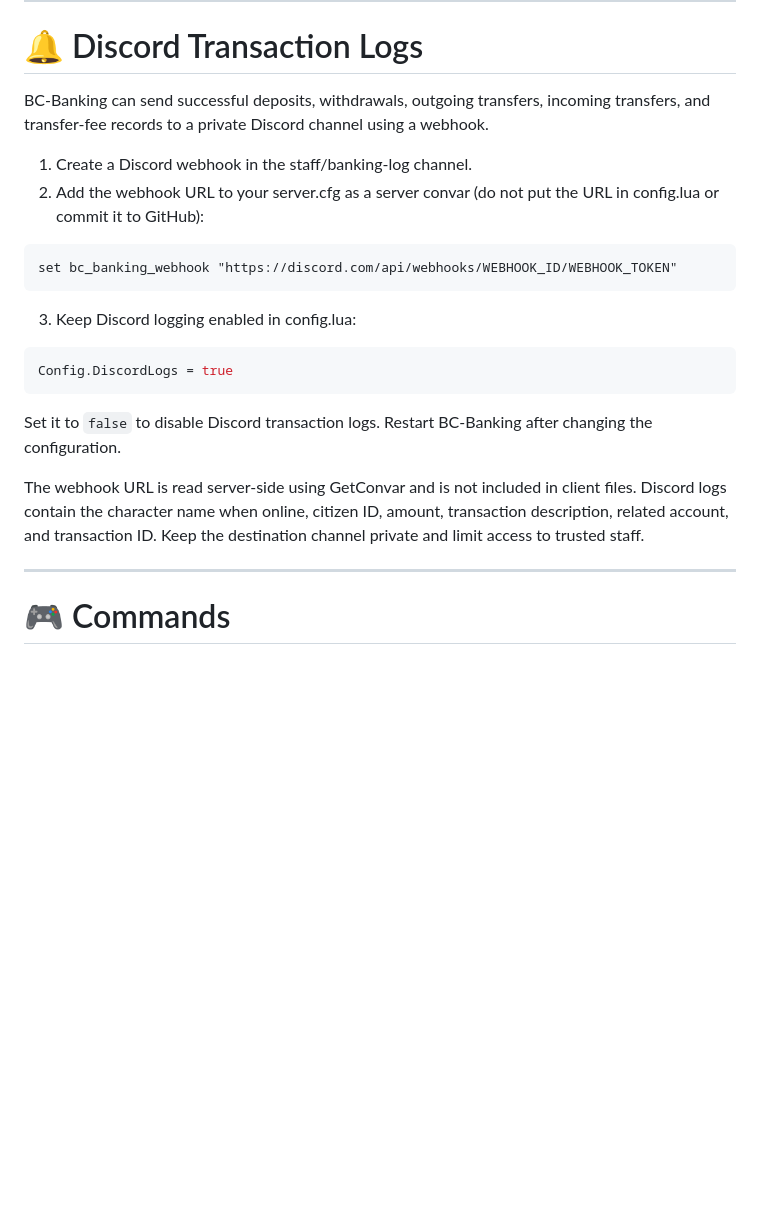
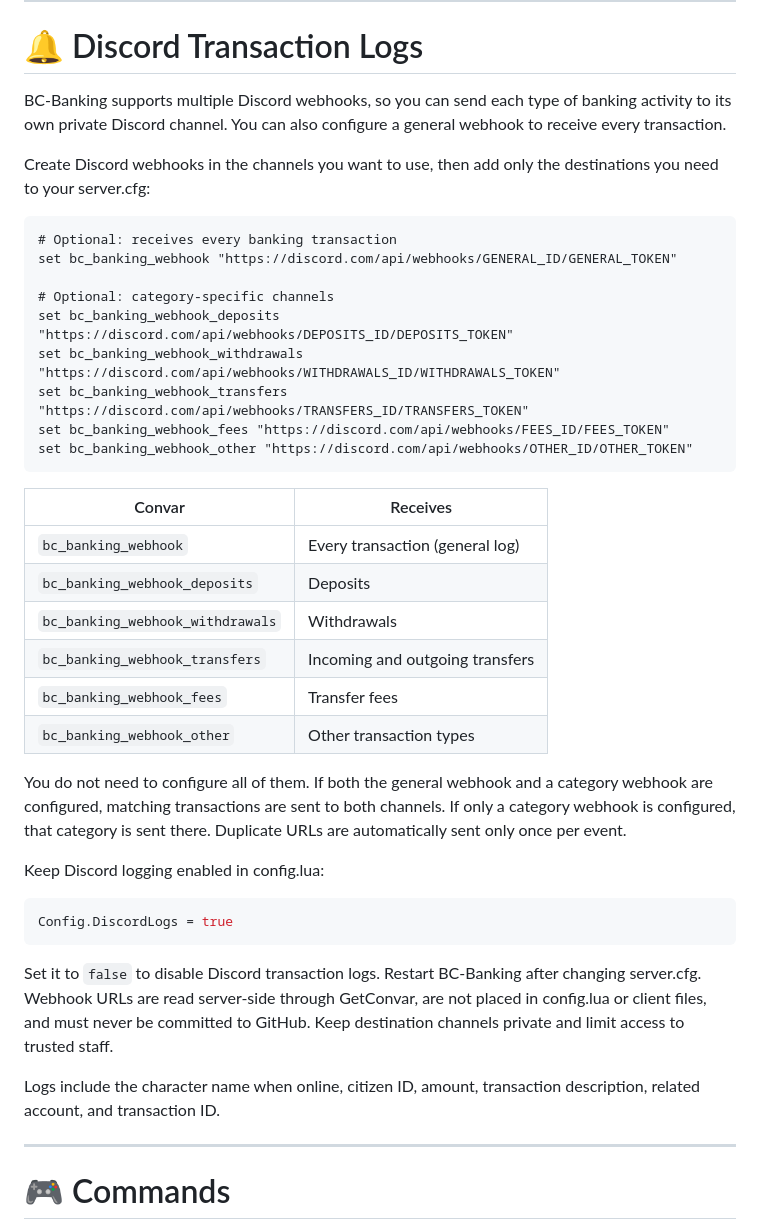
Before and after one commit to dospatch/bc-banking, a Markdown page: README.md, the part around the change. Drawn GitHub-style; blank space fills up the shorter version.

Commit message:
Document multiple Discord transaction webhooks

````diff
--- a/README.md
+++ b/README.md
@@ -198,24 +198,42 @@ Make sure `qb-core`, `oxmysql`, and `ox_target` are started before BC-Banking. `
 
 # 🔔 Discord Transaction Logs
 
-BC-Banking can send successful deposits, withdrawals, outgoing transfers, incoming transfers, and transfer-fee records to a private Discord channel using a webhook.
+BC-Banking supports multiple Discord webhooks, so you can send each type of banking activity to its own private Discord channel. You can also configure a general webhook to receive every transaction.
 
-1. Create a Discord webhook in the staff/banking-log channel.
-2. Add the webhook URL to your server.cfg as a server convar (do not put the URL in config.lua or commit it to GitHub):
+Create Discord webhooks in the channels you want to use, then add only the destinations you need to your server.cfg:
 
 ```cfg
-set bc_banking_webhook "https://discord.com/api/webhooks/WEBHOOK_ID/WEBHOOK_TOKEN"
+# Optional: receives every banking transaction
+set bc_banking_webhook "https://discord.com/api/webhooks/GENERAL_ID/GENERAL_TOKEN"
+
+# Optional: category-specific channels
+set bc_banking_webhook_deposits "https://discord.com/api/webhooks/DEPOSITS_ID/DEPOSITS_TOKEN"
+set bc_banking_webhook_withdrawals "https://discord.com/api/webhooks/WITHDRAWALS_ID/WITHDRAWALS_TOKEN"
+set bc_banking_webhook_transfers "https://discord.com/api/webhooks/TRANSFERS_ID/TRANSFERS_TOKEN"
+set bc_banking_webhook_fees "https://discord.com/api/webhooks/FEES_ID/FEES_TOKEN"
+set bc_banking_webhook_other "https://discord.com/api/webhooks/OTHER_ID/OTHER_TOKEN"
 ```
 
-3. Keep Discord logging enabled in config.lua:
+| Convar | Receives |
+| --- | --- |
+| `bc_banking_webhook` | Every transaction (general log) |
+| `bc_banking_webhook_deposits` | Deposits |
+| `bc_banking_webhook_withdrawals` | Withdrawals |
+| `bc_banking_webhook_transfers` | Incoming and outgoing transfers |
+| `bc_banking_webhook_fees` | Transfer fees |
+| `bc_banking_webhook_other` | Other transaction types |
+
+You do not need to configure all of them. If both the general webhook and a category webhook are configured, matching transactions are sent to both channels. If only a category webhook is configured, that category is sent there. Duplicate URLs are automatically sent only once per event.
+
+Keep Discord logging enabled in config.lua:
 
 ```lua
 Config.DiscordLogs = true
 ```
 
-Set it to `false` to disable Discord transaction logs. Restart BC-Banking after changing the configuration.
+Set it to `false` to disable Discord transaction logs. Restart BC-Banking after changing server.cfg. Webhook URLs are read server-side through GetConvar, are not placed in config.lua or client files, and must never be committed to GitHub. Keep destination channels private and limit access to trusted staff.
 
-The webhook URL is read server-side using GetConvar and is not included in client files. Discord logs contain the character name when online, citizen ID, amount, transaction description, related account, and transaction ID. Keep the destination channel private and limit access to trusted staff.
+Logs include the character name when online, citizen ID, amount, transaction description, related account, and transaction ID.
 
 ---
 
````
